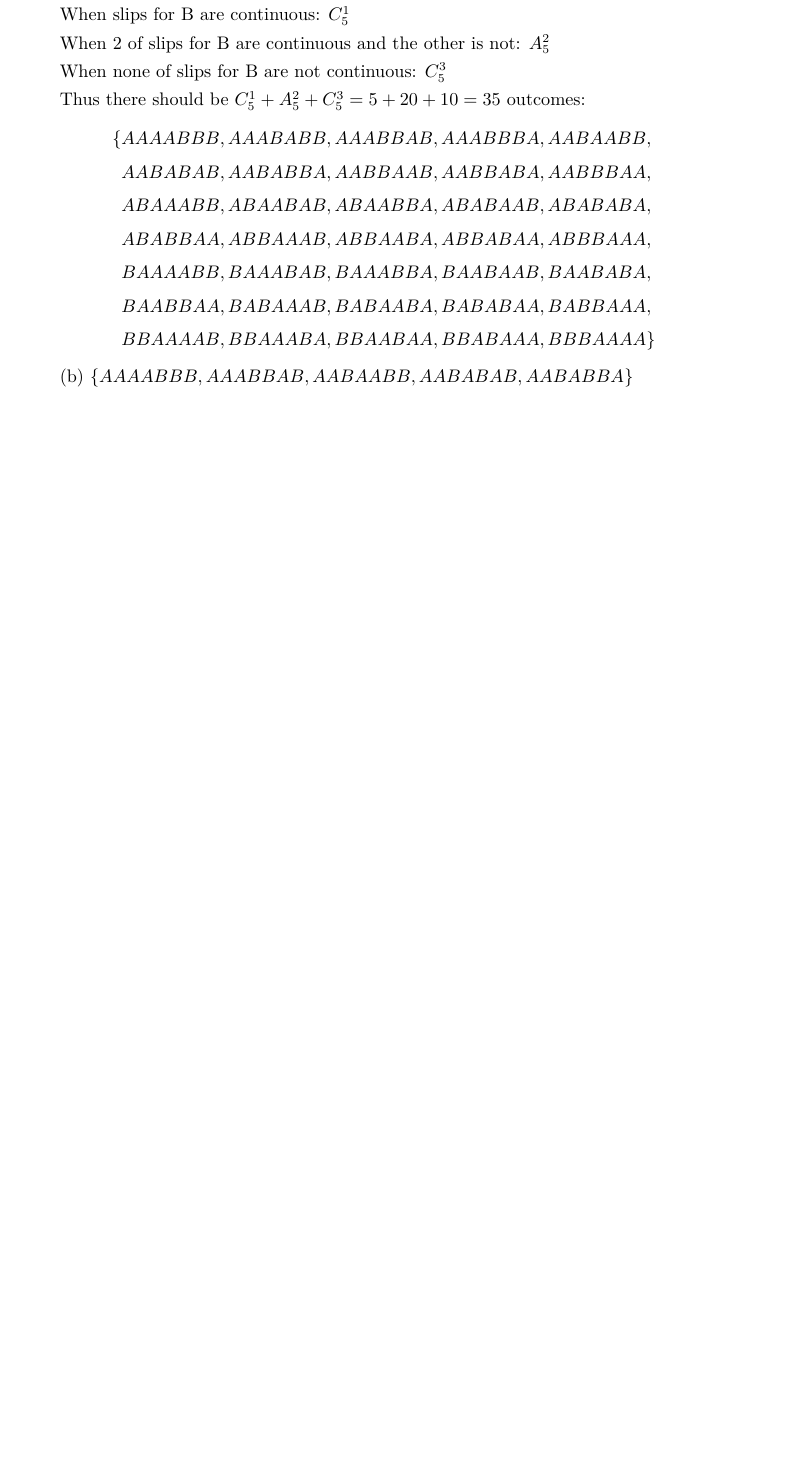
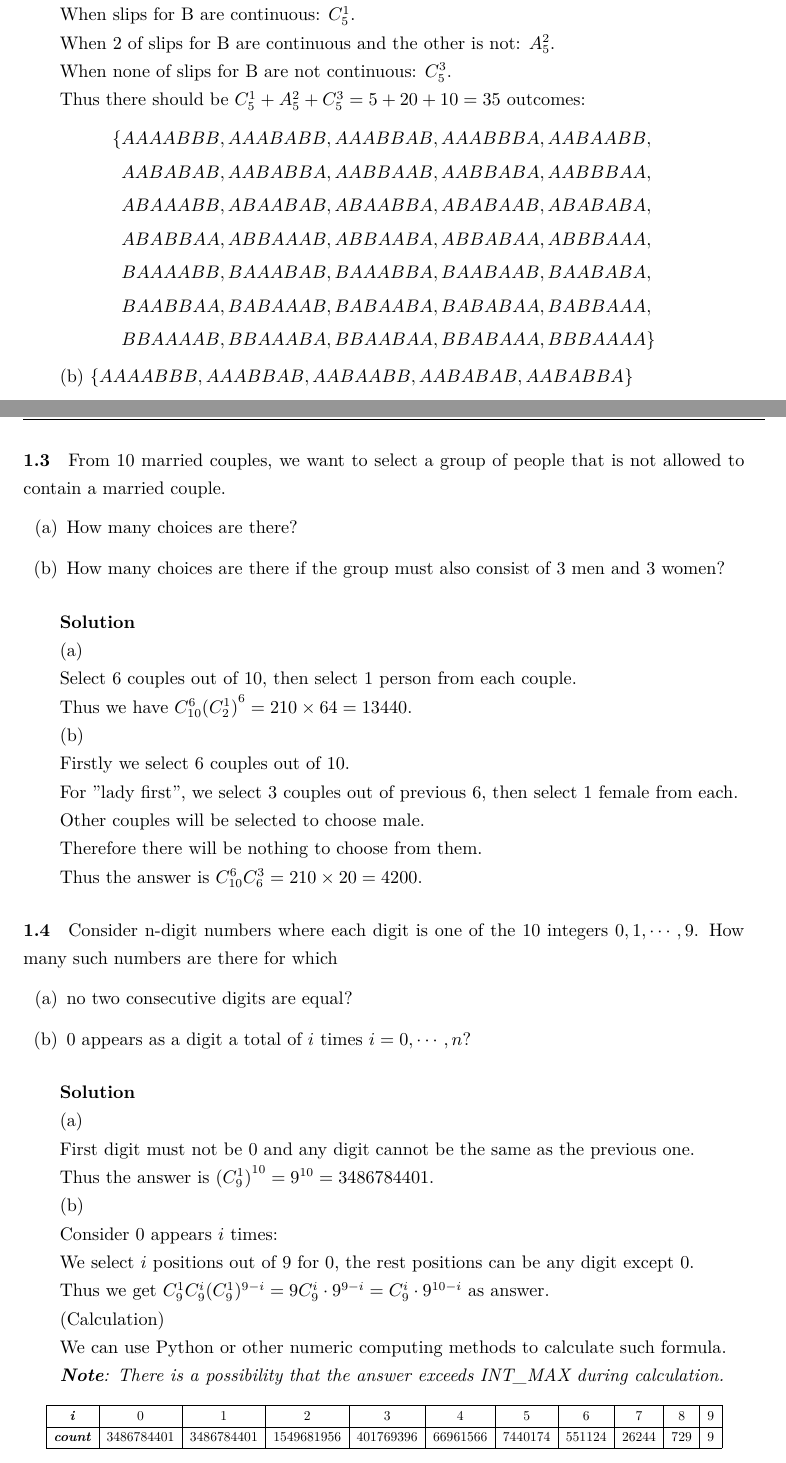
Before and after one commit to Davis0811/BUPT-Probability-and-Stochastic-Processes, a LaTeX book (main.tex, which reads chapters/Chapter_1/Chapter_1.tex): part of page 7 of 14 before the commit and two parts of pages 7 and 8 of 16 after it, the two joined at a grey line, cut so that both start at the same text, the shorter picture padded with empty space. Compiled offline with XeLaTeX.

Commit message:
完成1.3到1.5解答

```diff
--- a/chapters/Chapter_1/Chapter_1.tex
+++ b/chapters/Chapter_1/Chapter_1.tex
@@ -47,7 +53,75 @@ Thus there should be $C_{5}^{1}+A_{5}^{2}+C_{5}^{3} = 5+20+10 = 35$ outcomes:
         & BAABBAA, BABAAAB, BABAABA, BABABAA, BABBAAA,\\
         & BBAAAAB, BBAAABA, BBAABAA, BBABAAA, BBBAAAA\}
     \end{split}
-\end{equation*}\par
+\end{equation*}
 
 (b)
 $\{AAAABBB, AAABBAB, AABAABB, AABABAB, AABABBA\}$
+
+% 1.3
+\paragraph{1.3}
+From 10 married couples, we want to select a group of people that is not allowed to contain a married couple.
+\begin{itemize}
+    \item[(a)] How many choices are there?
+    \item[(b)] How many choices are there if the group must also consist of 3 men and 3 women?
+\end{itemize}
+
+\solution
+(a)
+
+Select 6 couples out of 10, then select 1 person from each couple.
+
+Thus we have $C_{10}^6 {(C_{2}^1)}^6 = 210 \times 64 = 13440$.
+
+(b)
+
+Firstly we select 6 couples out of 10.
+
+For "lady first", we select 3 couples out of previous 6, then select 1 female from each.
+
+Other couples will be selected to choose male.
+
+Therefore there will be nothing to choose from them.
+
+Thus the answer is $C_{10}^6 C_{6}^3 = 210 \times 20 = 4200$.
+
+% 1.4
+\paragraph{1.4}
+Consider n-digit numbers where each digit is one of the 10 integers $0, 1, \cdots ,9$. How many such numbers are there for which
+\begin{itemize}
+    \item[(a)] no two consecutive digits are equal？
+    \item[(b)] 0 appears as a digit a total of $i$ times $i = 0,\cdots ,n?$
+\end{itemize}
+
+\solution
+(a)
+
+First digit must not be 0 and any digit cannot be the same as the previous one.
+
+Thus the answer is ${(C_9^1)}^{10} = 9^{10} = 3486784401$.
+
+(b)
+
+Consider 0 appears $i$ times:
+
+We select $i$ positions out of 9 for 0, the rest positions can be any digit except 0.
+
+Thus we get $C_9^1 C_9^i (C_{9}^{1})^{9-i} = 9 C_9^i \cdot 9^{9-i} = C_9^i \cdot 9^{10-i}$ as answer.
+
+(Calculation)
+
+We can use Python or other numeric computing methods to calculate such formula.
+
+\textit{\textbf{Note}: There is a possibility that the answer exceeds INT\_MAX during calculation.}
+
+% 1.4的答案，允许在此处或底部浮动
+\begin{table}[hb]
+    \centering
+    \resizebox{.95\textwidth}{!}{
+        \begin{tabular}{|c|c|c|c|c|c|c|c|c|c|c|}
+            \hline
+            \textit{\textbf{i}}     & 0          & 1          & 2          & 3         & 4        & 5       & 6      & 7     & 8   & 9 \\ \hline
+            \textit{\textbf{count}} & 3486784401 & 3486784401 & 1549681956 & 401769396 & 66961566 & 7440174 & 551124 & 26244 & 729 & 9 \\ \hline
+        \end{tabular}
+    }
+\end{table}
```
Also changed, not shown: chapters/Chapter_1/Chapter_1.tex (52 more changed lines).
